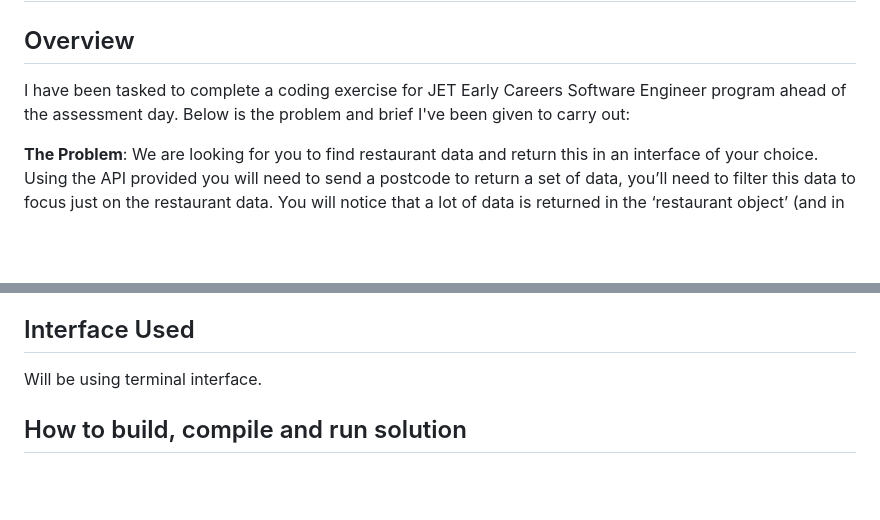
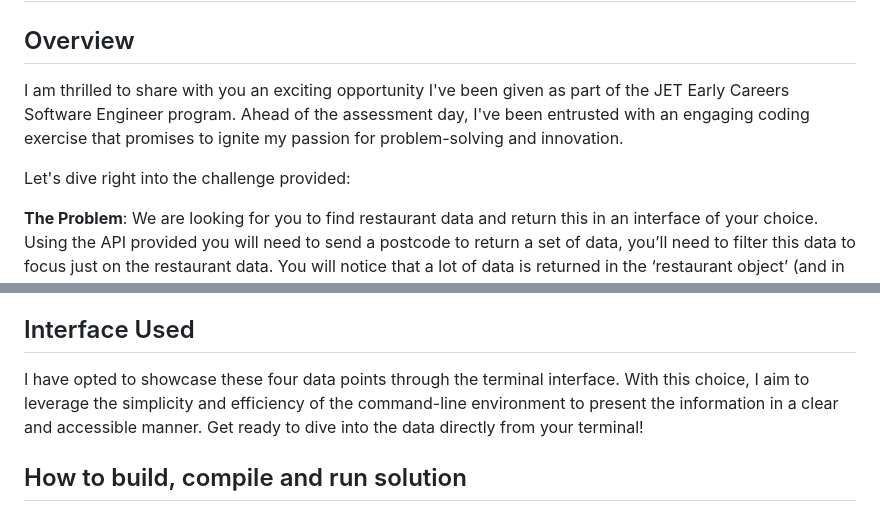
Before and after one commit to AASanusi/jet-resto-data, a Markdown page: README.md, 2 parts joined by grey strips. Rendered like a GitHub page; blank space fills up the shorter version.

Commit message:
Rewrite sections of the README

```diff
--- a/README.md
+++ b/README.md
@@ -1,7 +1,9 @@
 # JET Restaurant Data
 
 ## Overview
-I have been tasked to complete a coding exercise for JET Early Careers Software Engineer program ahead of the assessment day. Below is the problem and brief I've been given to carry out:
+I am thrilled to share with you an exciting opportunity I've been given as part of the JET Early Careers Software Engineer program. Ahead of the assessment day, I've been entrusted with an engaging coding exercise that promises to ignite my passion for problem-solving and innovation.
+
+Let's dive right into the challenge provided:
 
 **The Problem**: We are looking for you to find restaurant data and return this in an interface of your choice.
 Using the API provided you will need to send a postcode to return a set of data, you’ll need to filter this data to focus just on the restaurant data.
@@ -17,7 +19,7 @@ Regardless of interface we’d like you to limit your shown data to the first 10
 Please upload your completed solution to Github (bonus points if we can see git history!).
 
 ## Interface Used
-Will be using terminal interface.
+I have opted to showcase these four data points through the terminal interface. With this choice, I aim to leverage the simplicity and efficiency of the command-line environment to present the information in a clear and accessible manner. Get ready to dive into the data directly from your terminal!
 
 ## How to build, compile and run solution
 ### Clone my Repo from Github
```
